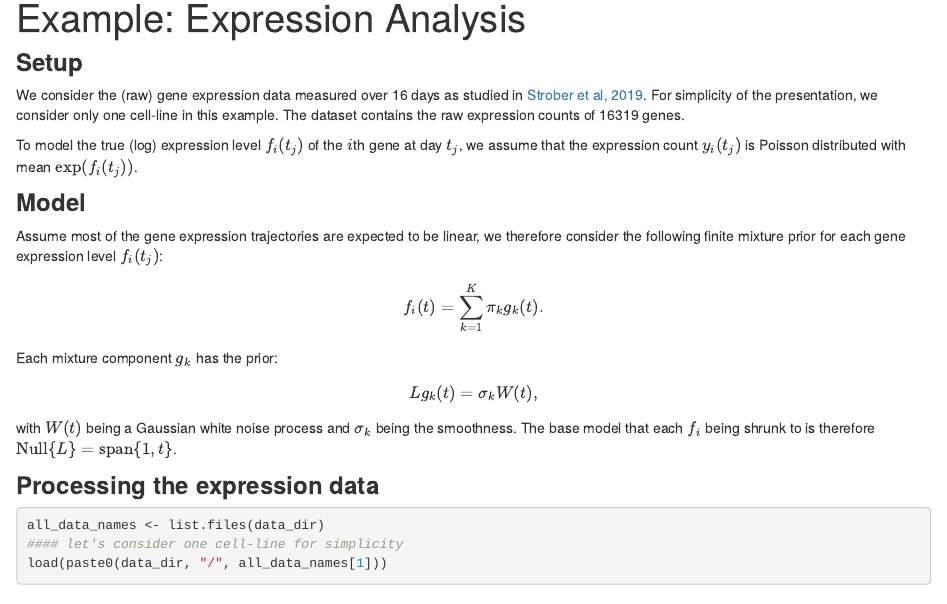
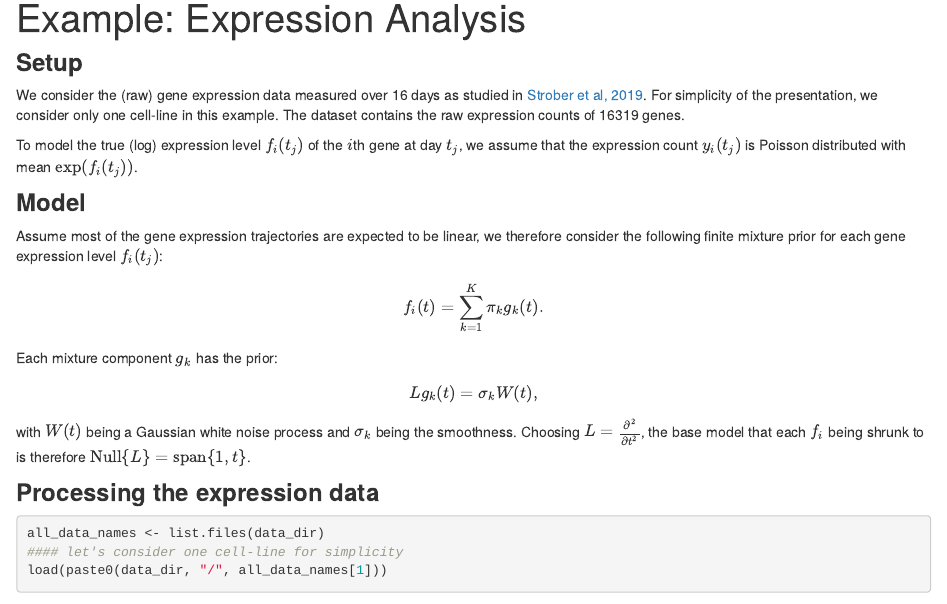
Before and after one commit to AgueroZZ/FASHresultsummary, an R Markdown document (analysis/expression.Rmd): the page in a window 1100 px wide, from 140 px down. Rendered offline with R 4.5, knitr and Pandoc, with nearby package versions; drawn as R Markdown's standard HTML page in place of the format the file asks for; some code elsewhere in the file could not run offline.

Commit message:
wflow_publish(files = "analysis/expression.Rmd")

```diff
--- a/analysis/expression.Rmd
+++ b/analysis/expression.Rmd
@@ -44,7 +44,7 @@ num_cores <- 4
 Assume most of the gene expression trajectories are expected to be linear, we therefore consider the following finite mixture prior for each gene expression level $f_i(t_j)$:
 $$f_i(t) = \sum_{k=1}^K \pi_k g_k(t).$$
 Each mixture component $g_k$ has the prior: $$Lg_k(t) = \sigma_k W(t), $$ with $W(t)$ being a Gaussian white noise process and $\sigma_k$ being the smoothness.
-The base model that each $f_i$ being shrunk to is therefore $\text{Null}\{L\} = \text{span}\{1,t\}$.
+Choosing $L = \frac{\partial^2}{\partial t^2}$, the base model that each $f_i$ being shrunk to is therefore $\text{Null}\{L\} = \text{span}\{1,t\}$.
 
 ### **Processing the expression data**
 
```
